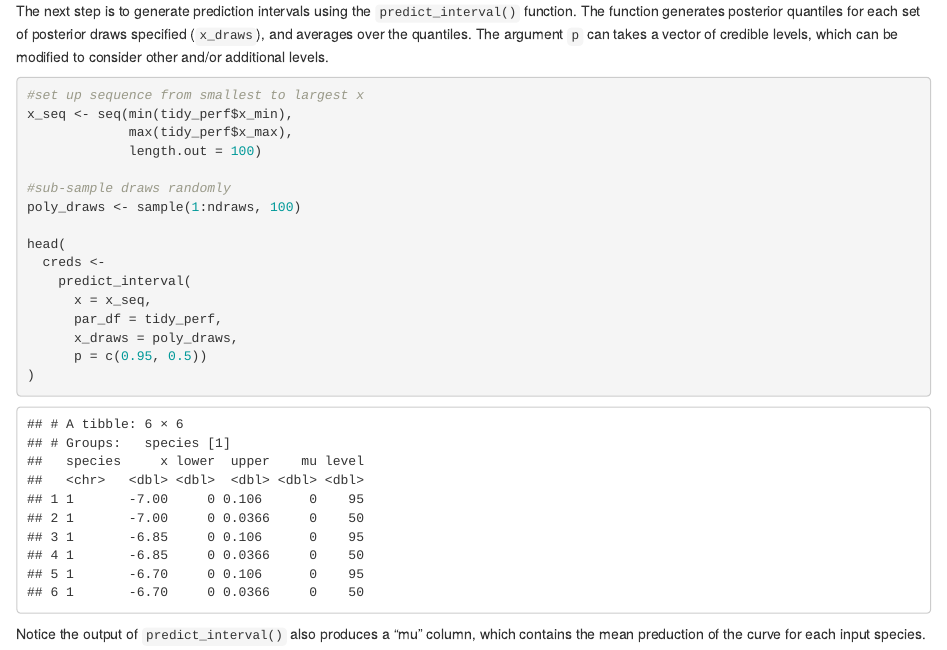
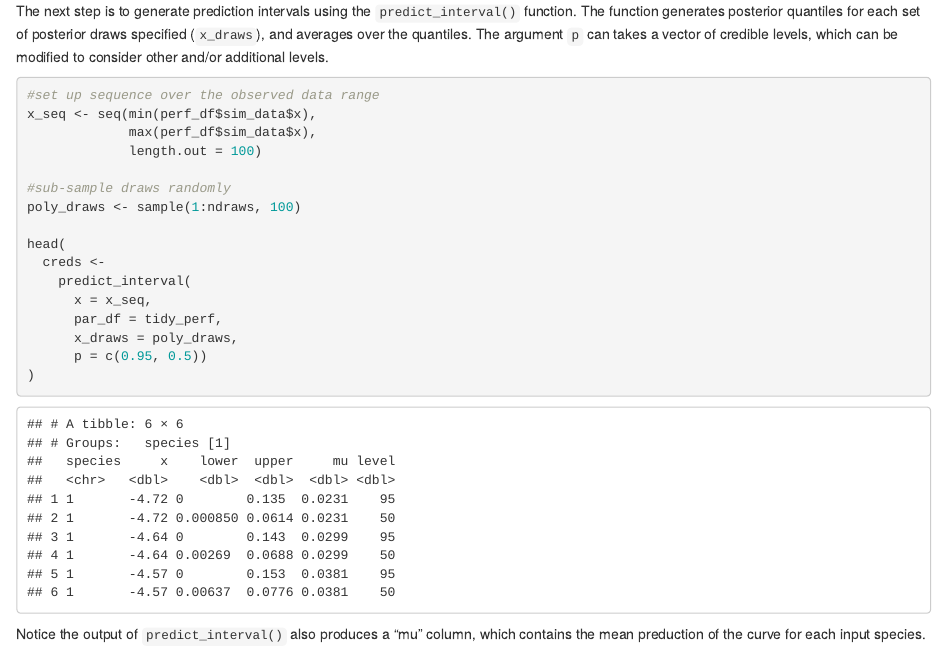
Before and after one commit to silastittes/performr, an R Markdown document (index.Rmd): the page in a window 1100 px wide, from 6320 px down. The pictures show the output file index.html that the author committed with the source, opened offline.

Commit message:
Fix x_seq to use observed data range instead of posterior extremes
min(tidy_perf$x_min) pulls the minimum x_min across all posterior draws and
all species, which can be far outside the actual performance range. This
caused the first rows of predict_interval() output to show mu=0 and lower=0.

Using the observed data range guarantees x_seq stays within the active part
of the performance curves.

Co-Authored-By: Claude Sonnet 4.6 <noreply@anthropic.com>

````diff
--- a/index.Rmd
+++ b/index.Rmd
@@ -191,9 +191,9 @@ head(
 
 The next step is to generate prediction intervals using the `predict_interval()` function. The function generates posterior quantiles for each set of posterior draws specified (`x_draws`), and averages over the quantiles. The argument `p` can takes a vector of credible levels, which can be modified to consider other and/or additional levels.
 ```{r}
-#set up sequence from smallest to largest x
-x_seq <- seq(min(tidy_perf$x_min),
-             max(tidy_perf$x_max),
+#set up sequence over the observed data range
+x_seq <- seq(min(perf_df$sim_data$x),
+             max(perf_df$sim_data$x),
              length.out = 100)
 
 #sub-sample draws randomly
````
Also changed, not shown: index.html.
